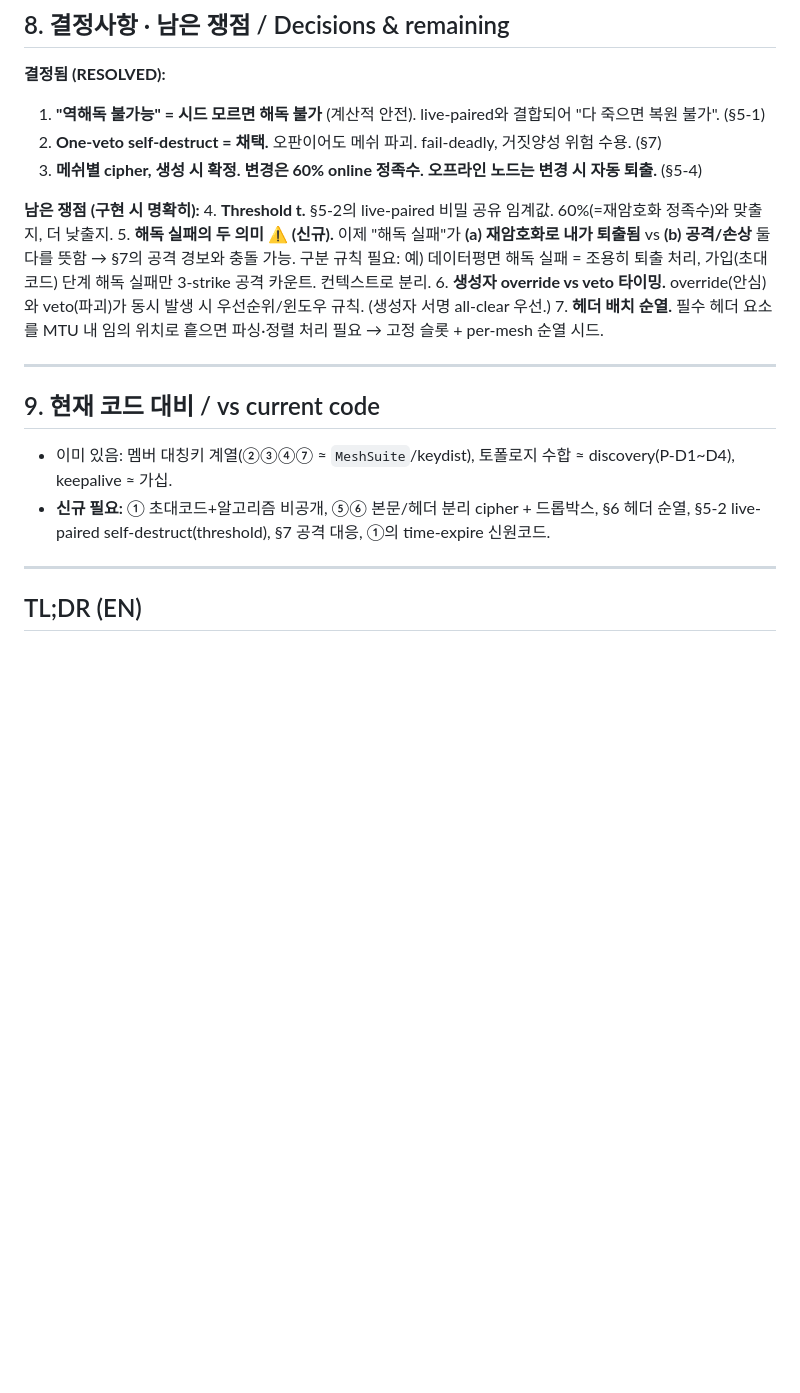
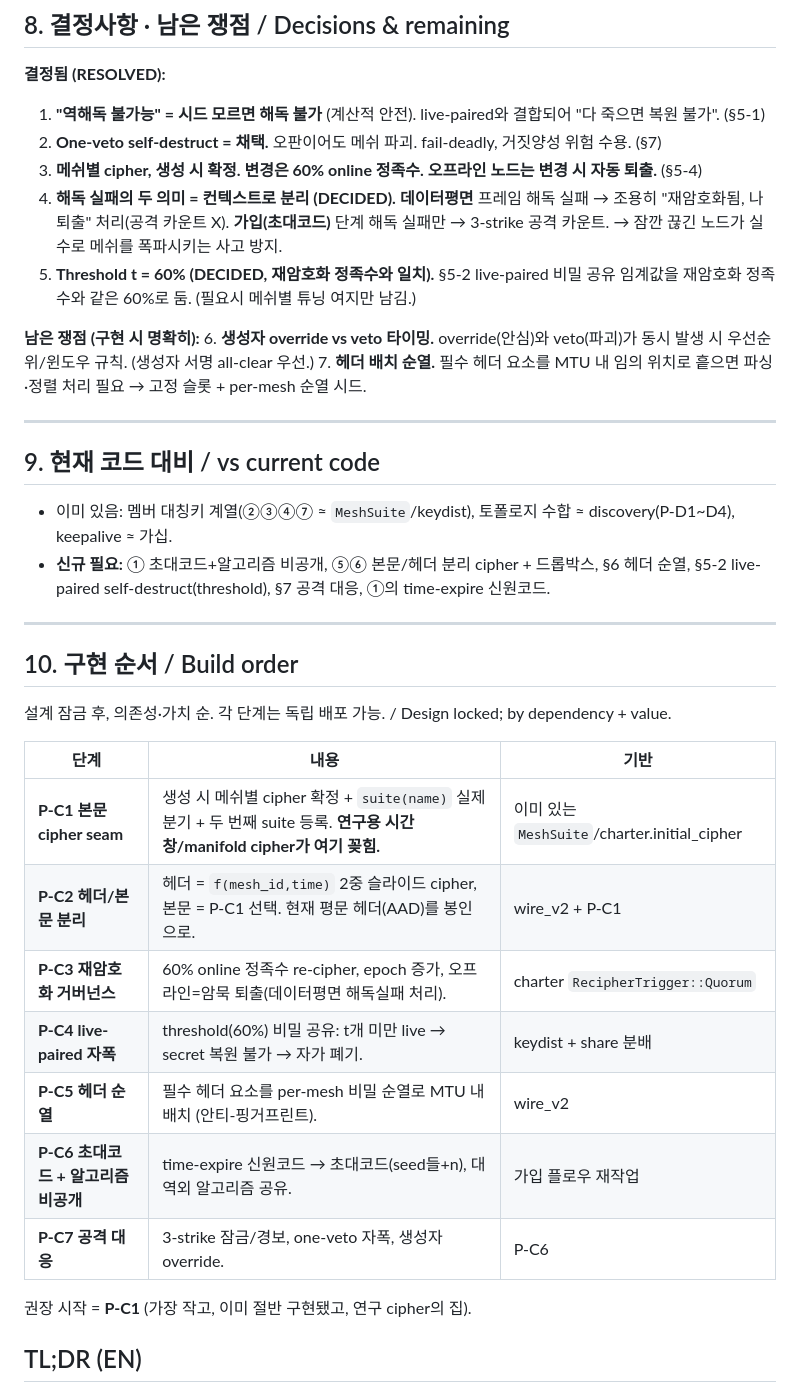
Before and after one commit to omnyx2/HopeYouBeKind, a Markdown page: docs/PROTOCOL_DESIGN.md, the part around the change. Drawn GitHub-style; blank space fills up the shorter version.

Commit message:
docs(protocol): lock decrypt-failure split + threshold t=60%, add build order
- decrypt-failure disambiguation DECIDED: data-plane fail = silent re-cipher
  eviction (no attack count); only invite-code fail = 3-strike attack (§8-4).
- live-paired threshold t = 60%, aligned with the re-cipher quorum (§8-5).
- §10 build order: P-C1 body cipher seam (suite() dispatch + per-mesh selection,
  home of the research time-window/manifold cipher) → P-C2 header/body split
  cipher → P-C3 re-cipher governance (60% quorum) → P-C4 live-paired threshold
  self-destruct → P-C5 header permutation → P-C6 invite-code + algorithm secrecy
  → P-C7 attack response. Start = P-C1.

```diff
--- a/docs/PROTOCOL_DESIGN.md
+++ b/docs/PROTOCOL_DESIGN.md
@@ -153,12 +153,13 @@
 2. **One-veto self-destruct = 채택.** 오판이어도 메쉬 파괴. fail-deadly, 거짓양성 위험 수용. (§7)
 3. **메쉬별 cipher, 생성 시 확정. 변경은 60% online 정족수. 오프라인 노드는 변경 시 자동 퇴출.**
    (§5-4)
+4. **해독 실패의 두 의미 = 컨텍스트로 분리 (DECIDED).** **데이터평면** 프레임 해독 실패 → 조용히
+   "재암호화됨, 나 퇴출" 처리(공격 카운트 X). **가입(초대코드)** 단계 해독 실패만 → 3-strike 공격 카운트.
+   → 잠깐 끊긴 노드가 실수로 메쉬를 폭파시키는 사고 방지.
+5. **Threshold t = 60% (DECIDED, 재암호화 정족수와 일치).** §5-2 live-paired 비밀 공유 임계값을 재암호화
+   정족수와 같은 60%로 둠. (필요시 메쉬별 튜닝 여지만 남김.)
 
 **남은 쟁점 (구현 시 명확히):**
-4. **Threshold t.** §5-2의 live-paired 비밀 공유 임계값. 60%(=재암호화 정족수)와 맞출지, 더 낮출지.
-5. **해독 실패의 두 의미 ⚠️ (신규).** 이제 "해독 실패"가 **(a) 재암호화로 내가 퇴출됨** vs **(b) 공격/손상**
-   둘 다를 뜻함 → §7의 공격 경보와 충돌 가능. 구분 규칙 필요: 예) 데이터평면 해독 실패 = 조용히 퇴출 처리,
-   가입(초대코드) 단계 해독 실패만 3-strike 공격 카운트. 컨텍스트로 분리.
 6. **생성자 override vs veto 타이밍.** override(안심)와 veto(파괴)가 동시 발생 시 우선순위/윈도우 규칙.
    (생성자 서명 all-clear 우선.)
 7. **헤더 배치 순열.** 필수 헤더 요소를 MTU 내 임의 위치로 흩으면 파싱·정렬 처리 필요 → 고정 슬롯 +
@@ -174,6 +175,22 @@
 
 ---
 
+## 10. 구현 순서 / Build order
+
+설계 잠금 후, 의존성·가치 순. 각 단계는 독립 배포 가능. / Design locked; by dependency + value.
+
+| 단계 | 내용 | 기반 |
+|---|---|---|
+| **P-C1 본문 cipher seam** | 생성 시 메쉬별 cipher 확정 + `suite(name)` 실제 분기 + 두 번째 suite 등록. **연구용 시간창/manifold cipher가 여기 꽂힘.** | 이미 있는 `MeshSuite`/charter.initial_cipher |
+| **P-C2 헤더/본문 분리** | 헤더 = `f(mesh_id,time)` 2중 슬라이드 cipher, 본문 = P-C1 선택. 현재 평문 헤더(AAD)를 봉인으로. | wire_v2 + P-C1 |
+| **P-C3 재암호화 거버넌스** | 60% online 정족수 re-cipher, epoch 증가, 오프라인=암묵 퇴출(데이터평면 해독실패 처리). | charter `RecipherTrigger::Quorum` |
+| **P-C4 live-paired 자폭** | threshold(60%) 비밀 공유: t개 미만 live → secret 복원 불가 → 자가 폐기. | keydist + share 분배 |
+| **P-C5 헤더 순열** | 필수 헤더 요소를 per-mesh 비밀 순열로 MTU 내 배치 (안티-핑거프린트). | wire_v2 |
+| **P-C6 초대코드 + 알고리즘 비공개** | time-expire 신원코드 → 초대코드(seed들+n), 대역외 알고리즘 공유. | 가입 플로우 재작업 |
+| **P-C7 공격 대응** | 3-strike 잠금/경보, one-veto 자폭, 생성자 override. | P-C6 |
+
+권장 시작 = **P-C1** (가장 작고, 이미 절반 구현됐고, 연구 cipher의 집).
+
 ## TL;DR (EN)
 Target protocol: a joiner's time-expiring random **identity code** → inviter turns it into an
 **invite code** via an algorithm kept secret (shared human-to-human), keyed by both seeds + an
```
